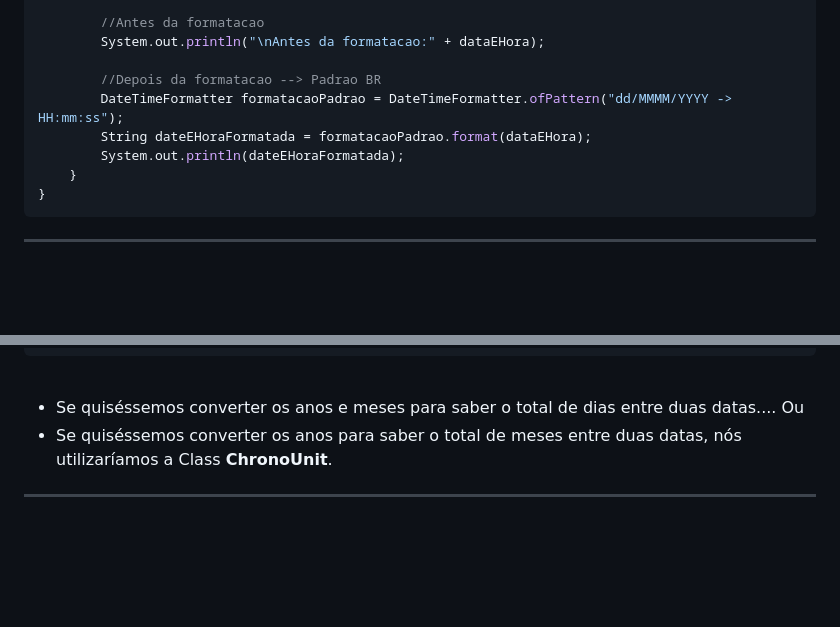
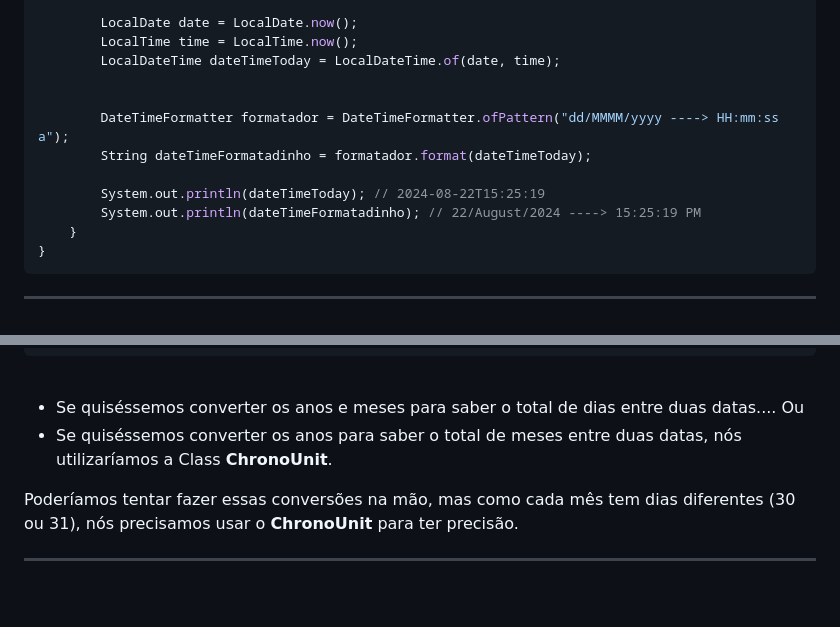
Before and after one commit to lGabrielDev/learning_java, a Markdown page: Estudo/27.date_and_time/localDate.md, 2 parts joined by grey strips. Rendered like a GitHub page; blank space fills up the shorter version.

````diff
--- a/Estudo/27.date_and_time/localDate.md
+++ b/Estudo/27.date_and_time/localDate.md
@@ -322,11 +311,14 @@ public class Main{
 
-        //Antes da formatacao
-        System.out.println("\nAntes da formatacao:" + dataEHora);
+        LocalDate date = LocalDate.now();
+        LocalTime time = LocalTime.now();
+        LocalDateTime dateTimeToday = LocalDateTime.of(date, time);
 
-        //Depois da formatacao --> Padrao BR
-        DateTimeFormatter formatacaoPadrao = DateTimeFormatter.ofPattern("dd/MMMM/YYYY -> HH:mm:ss");
-        String dateEHoraFormatada = formatacaoPadrao.format(dataEHora);
-        System.out.println(dateEHoraFormatada);
+
+        DateTimeFormatter formatador = DateTimeFormatter.ofPattern("dd/MMMM/yyyy ----> HH:mm:ss a");
+        String dateTimeFormatadinho = formatador.format(dateTimeToday);
+
+        System.out.println(dateTimeToday); // 2024-08-22T15:25:19
+        System.out.println(dateTimeFormatadinho); // 22/August/2024 ----> 15:25:19 PM
     }
 }
 ```
@@ -377,6 +369,9 @@ public class Main{
 - Se quiséssemos converter os anos para saber o total de meses entre duas datas, nós utilizaríamos a Class **ChronoUnit**.
 
 
+Poderíamos tentar fazer essas conversões na mão, mas como cada mês tem dias diferentes (30 ou 31), nós precisamos usar o **ChronoUnit** para ter precisão.
+
+
 <hr>
 <br>
 
````
Also changed, not shown: other parts of Estudo/27.date_and_time/localDate.md (+33 -44 lines), Estudo/28.comparator/comparator.md (+17 -3 lines).
